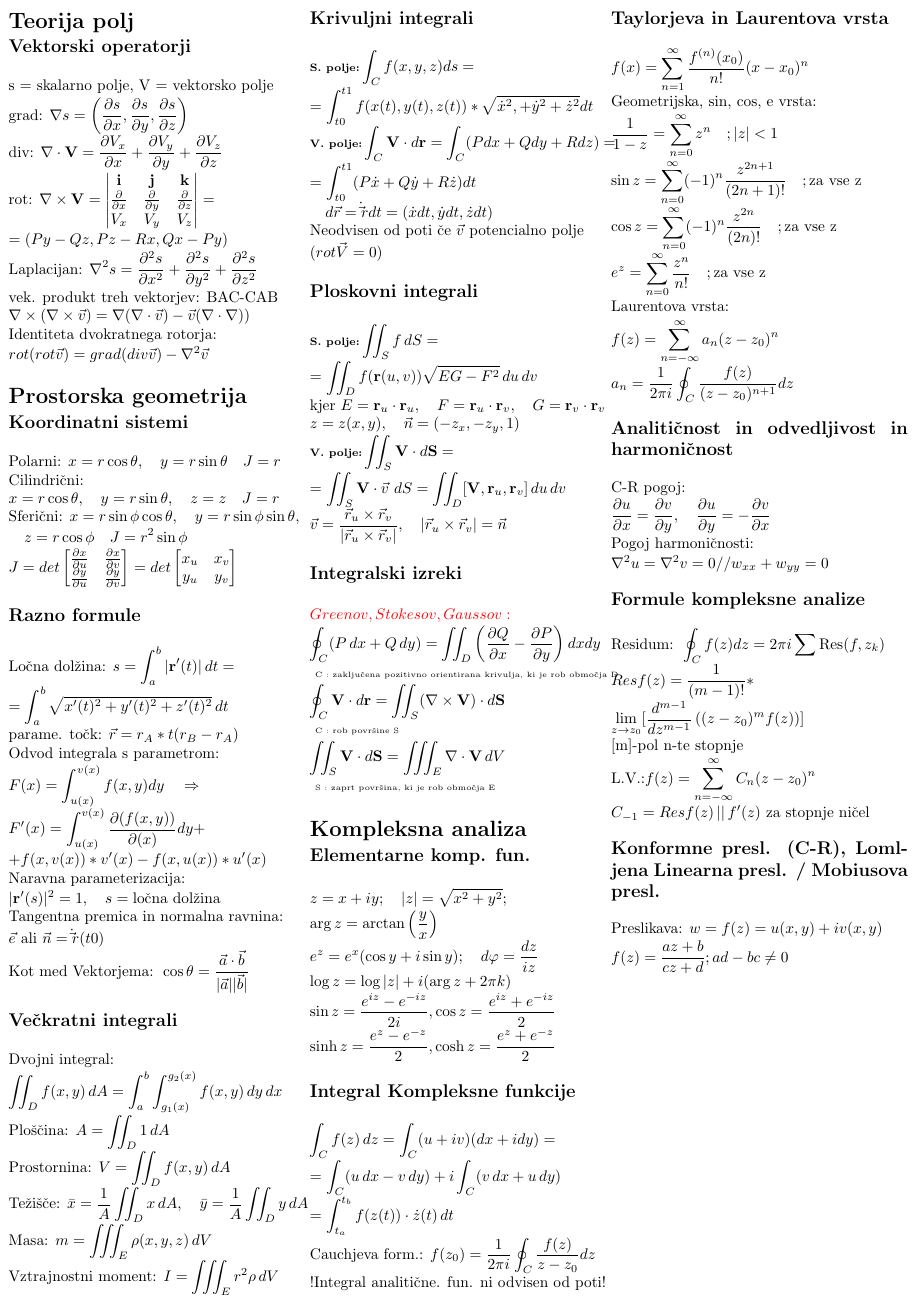
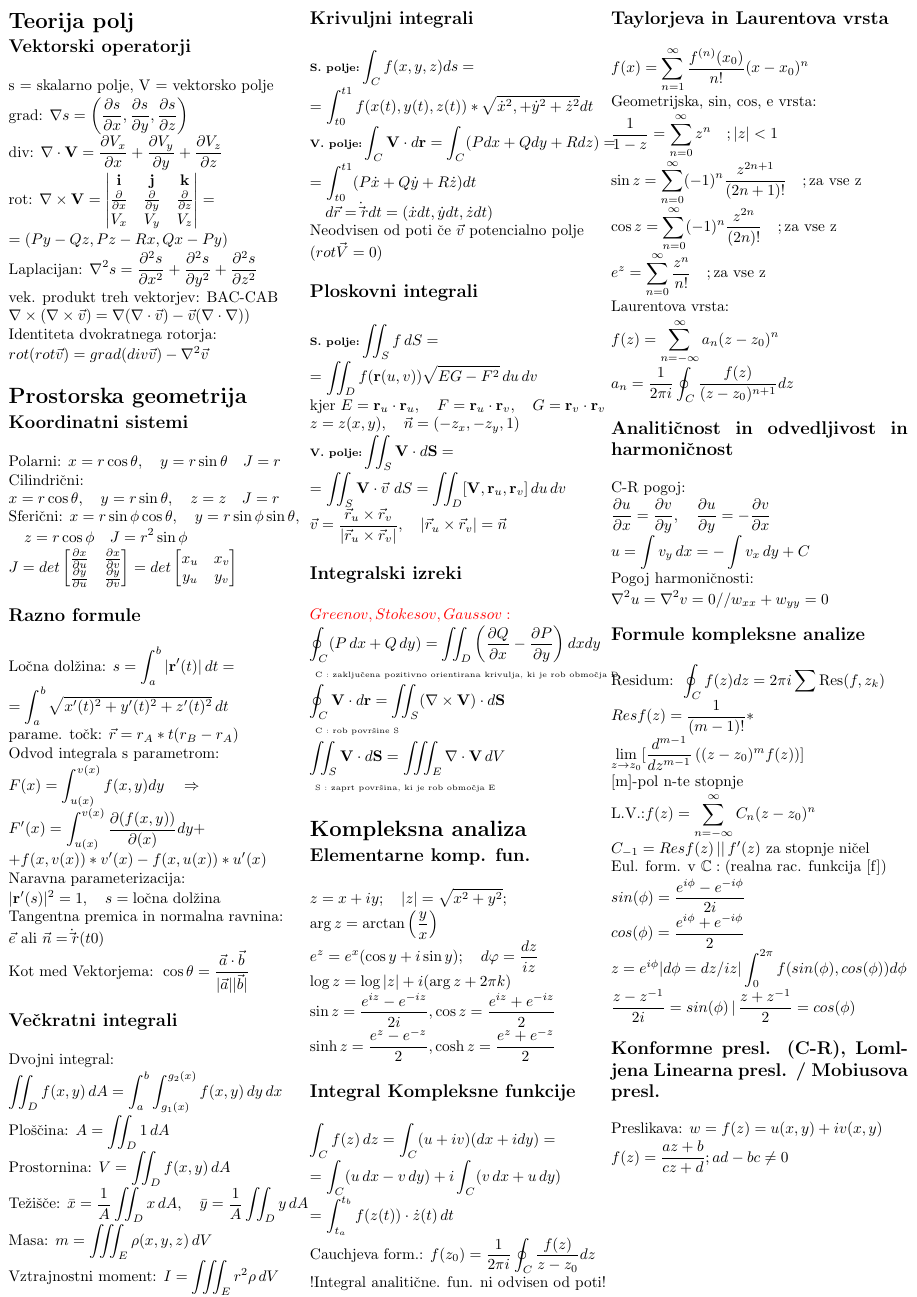
Before and after one commit to Dabaridu/MATCheatSheet, a LaTeX document (mat3.tex): page 1 of 2. Compiled offline with pdfLaTeX.

Commit message:
Added more exampplary functions

```diff
--- a/mat3.tex
+++ b/mat3.tex
@@ -5,6 +5,7 @@
 \usepackage{amsmath,amssymb,amsfonts}
 \usepackage{xcolor}
 \usepackage{comment}
+\usepackage{amsmath, amssymb}
 \setlength{\mathindent}{0pt} % force no indent for displayed math
 \usepackage{multicol}
 \setlength{\columnsep}{0.1cm}
@@ -176,6 +177,7 @@
 \begin{gather*}
     \text{C-R pogoj: }\\
     \frac{\partial u}{\partial x} = \frac{\partial v}{\partial y}, \quad \frac{\partial u}{\partial y} = -\frac{\partial v}{\partial x}\\
+    u = \int v _y \, dx = - \int v _x \, dy + C\\
     \text{Pogoj harmoničnosti: }\\
     \nabla^2 u = \nabla^2 v = 0 // w _{xx} + w _{yy} = 0
 \end{gather*}
@@ -186,7 +188,12 @@
     Res f(z) = \frac{1}{(m-1)!} *\\* \lim_{z \to z_0}[ \frac{d^{m-1}}{dz^{m-1}} \left((z - z_0)^m f(z)\right)] \\
     \text{[m]-pol n-te stopnje}\\
     \text{L.V.:} f(z) = \sum_{n=-\infty}^{\infty} C_n (z - z_0)^n \\
-    C_{-1} = Res f(z) \, || \, f'(z) \text{ za stopnje ničel}
+    C_{-1} = Res f(z) \, || \, f'(z) \text{ za stopnje ničel} \\
+    \text{Eul. form. v } \mathbb{C}: \text{(realna rac. funkcija [f])} \\
+    sin(\phi) = \frac{e^{i\phi} - e^{-i\phi}}{2i} \\
+    cos(\phi) = \frac{e^{i\phi} + e^{-i\phi}}{2} \\
+    z = e^{i\phi}|d\phi = {dz}/{iz}| \int_{0}^{2\pi}f(sin(\phi),cos(\phi))d\phi\\
+    \frac{z - z^{-1}}{2i} = sin(\phi)\, | \,\frac{z + z^{-1}}{2} = cos(\phi)
 \end{gather*}
 
 \subsection*{Konformne presl. (C-R), Lomljena Linearna presl. / Mobiusova presl.}
```
Also changed, not shown: mat3.pdf, 2 other files.
